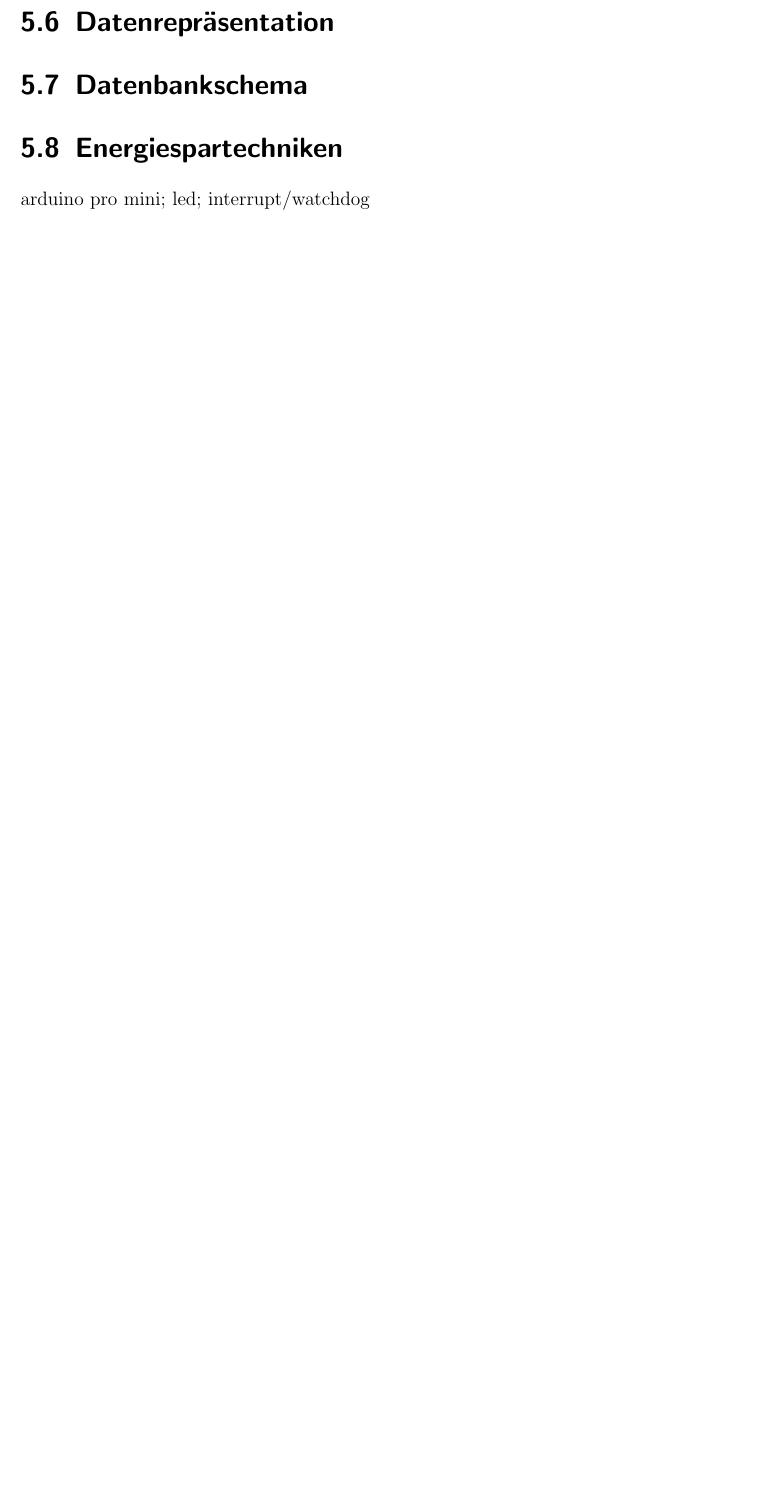
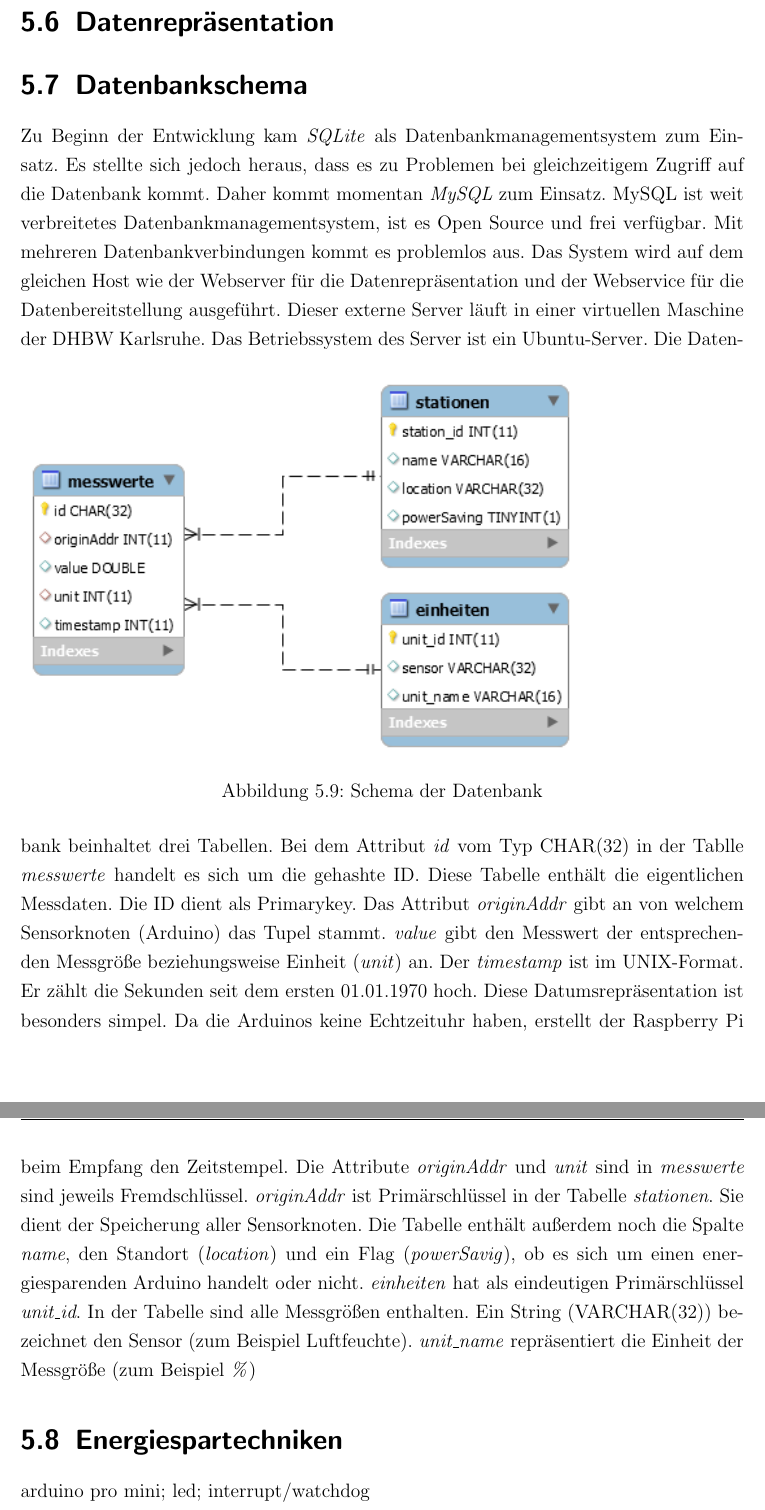
Before and after one commit to davidReward/dokustudienarbeit, a LaTeX thesis (studienarbeit.tex, which reads kapitel/05/db.tex): part of page 74 of 76 before the commit and two parts of pages 74 and 75 of 77 after it, the two joined at a grey line, cut so that both start at the same text, the shorter picture padded with empty space. Compiled offline with pdfLaTeX.

Commit message:
db fertig

```diff
--- a/kapitel/05/db.tex
+++ b/kapitel/05/db.tex
@@ -1 +1,10 @@
 \section{Datenbankschema}
+Zu Beginn der Entwicklung kam \textit{SQLite} als Datenbankmanagementsystem zum Einsatz. Es stellte sich jedoch heraus, dass es zu Problemen bei gleichzeitigem Zugriff auf die Datenbank kommt. Daher kommt momentan \textit{MySQL} zum Einsatz. MySQL ist weit verbreitetes Datenbankmanagementsystem, ist es Open Source und frei verfügbar. Mit mehreren Datenbankverbindungen kommt es problemlos aus. Das System wird auf dem gleichen Host wie der Webserver für die Datenrepräsentation und der Webservice für die Datenbereitstellung ausgeführt. Dieser externe Server läuft in einer virtuellen Maschine der DHBW Karlsruhe. Das Betriebssystem des Server ist ein Ubuntu-Server.
+\begin{figure}[h!]
+\includegraphics[scale=0.8]{bilder/EERDiagramm}
+\caption{Schema der Datenbank}
+\label{Datenbankschema}
+\end{figure}
+Die Datenbank beinhaltet drei Tabellen. Bei dem Attribut \textit{id} vom Typ CHAR(32) in der Tablle \textit{messwerte} handelt es sich um die gehashte ID. Diese Tabelle enthält die eigentlichen Messdaten. Die ID dient als Primarykey. Das Attribut \textit{originAddr} gibt an von welchem Sensorknoten (Arduino) das Tupel stammt. \textit{value} gibt den Messwert der entsprechenden Messgröße beziehungsweise Einheit (\textit{unit}) an. Der \textit{timestamp} ist im UNIX-Format. Er zählt die Sekunden seit dem ersten 01.01.1970 hoch. Diese Datumsrepräsentation ist besonders simpel. Da die Arduinos keine Echtzeituhr haben, erstellt der Raspberry Pi beim Empfang den Zeitstempel.
+Die Attribute \textit{originAddr} und \textit{unit} sind in \textit{messwerte} sind jeweils Fremdschlüssel. \textit{originAddr} ist Primärschlüssel in der Tabelle \textit{stationen}. Sie dient der Speicherung aller Sensorknoten. Die Tabelle enthält außerdem noch die Spalte \textit{name}, den Standort (\textit{location}) und ein Flag (\textit{powerSavig}), ob es sich um einen energiesparenden Arduino handelt oder nicht.
+\textit{einheiten} hat als eindeutigen Primärschlüssel \textit{unit\_id}. In der Tabelle sind alle Messgrößen enthalten. Ein String (VARCHAR(32)) bezeichnet den Sensor (zum Beispiel Luftfeuchte). \textit{unit\_name} repräsentiert die Einheit der Messgröße (zum Beispiel \textit{\%})
```
Also changed, not shown: kapitel/06/ausblick.tex (+1 -0 lines).
